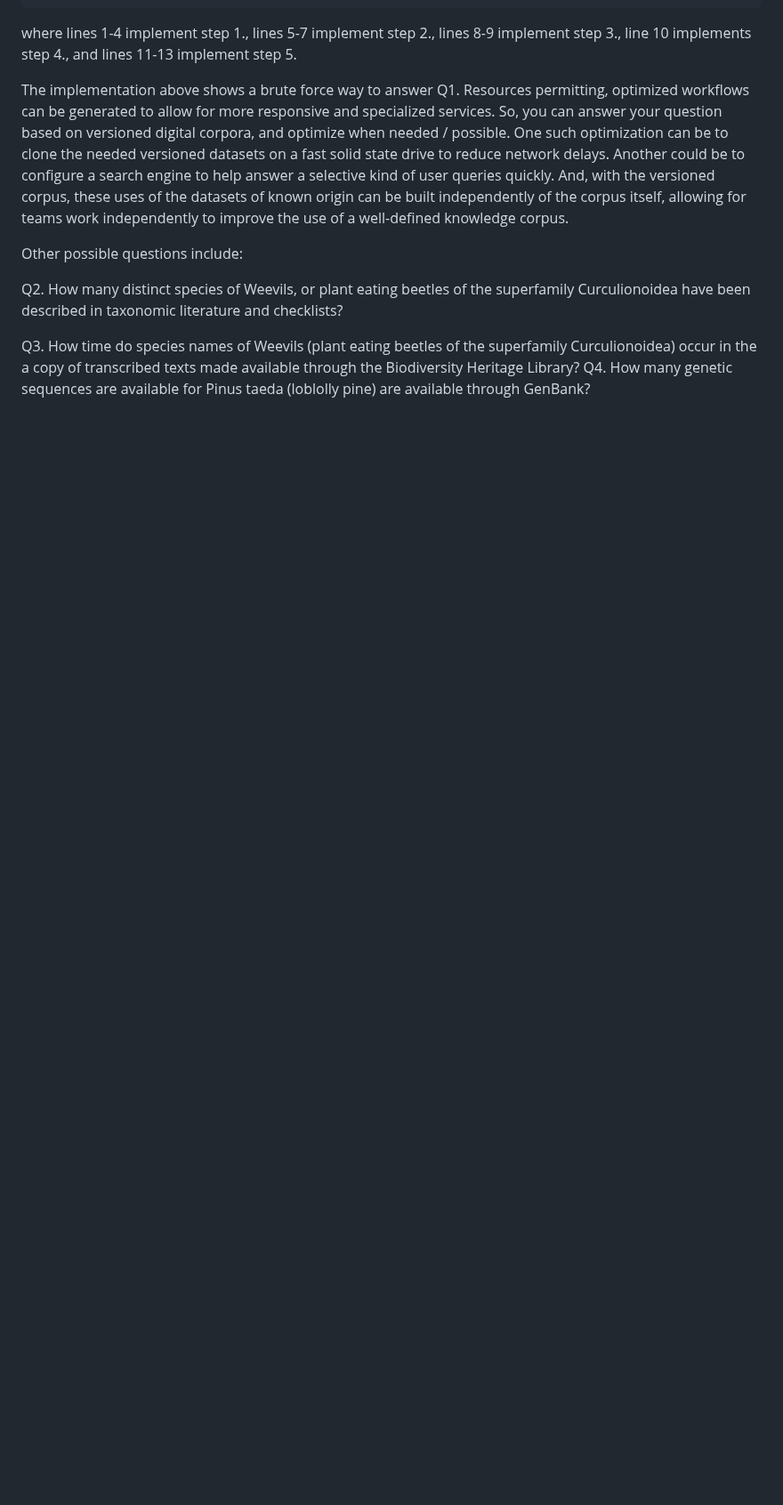
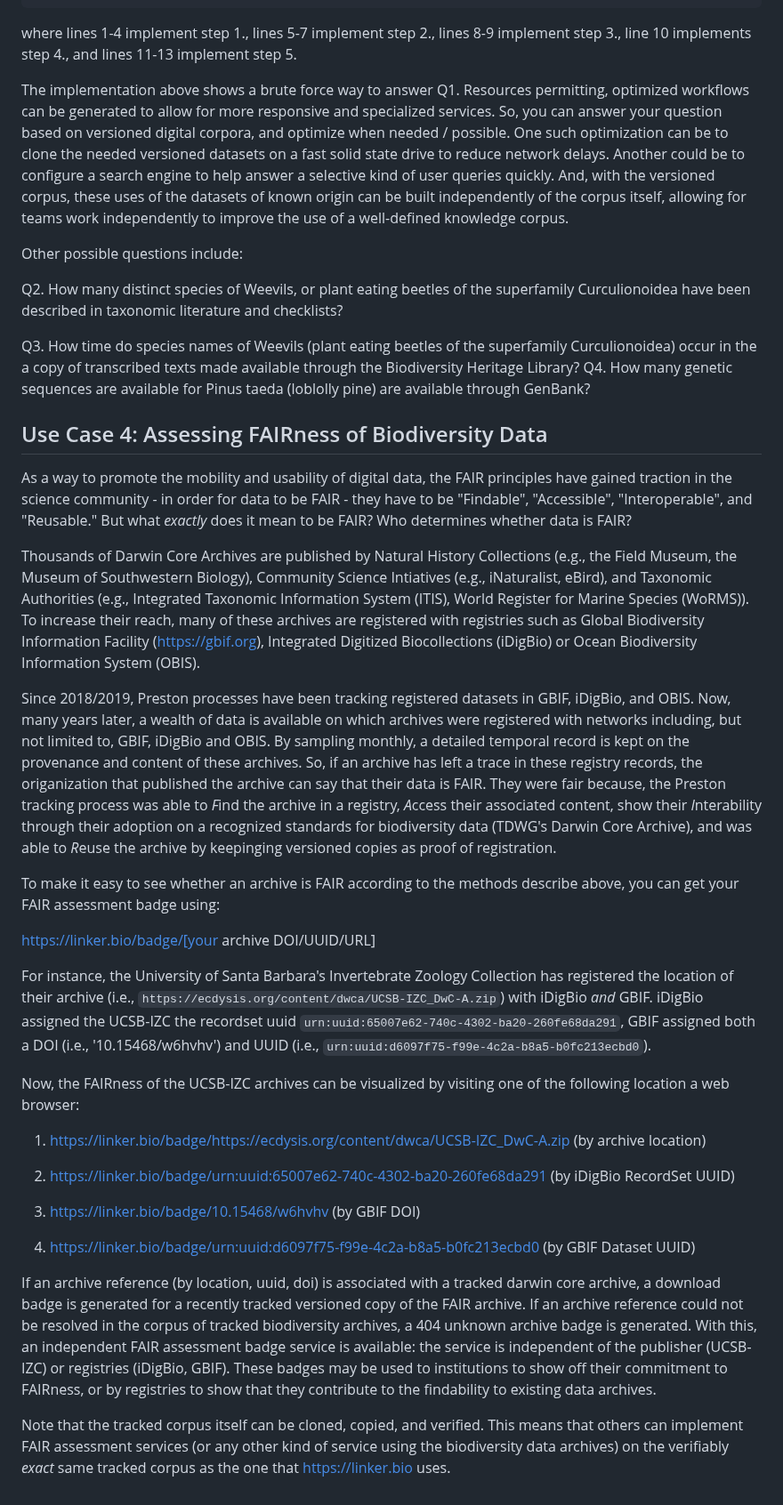
Before and after one commit to bio-guoda/preston-service, a Markdown page: linker.bio/index.md, the part around the change. Shown at 89% size. GitHub-like rendering; blank space fills up the shorter version.

Commit message:
add use case on the FAIR badge service

```diff
--- a/linker.bio/index.md
+++ b/linker.bio/index.md
@@ -211,3 +211,31 @@ Q2. How many distinct species of Weevils, or plant eating beetles of the superfa
 
 Q3. How time do species names of Weevils (plant eating beetles of the superfamily Curculionoidea) occur in the a copy of transcribed texts made available through the Biodiversity Heritage Library?
 Q4. How many genetic sequences are available for Pinus taeda (loblolly pine) are available through GenBank?
+
+## Use Case 4: Assessing FAIRness of Biodiversity Data
+
+As a way to promote the mobility and usability of digital data, the FAIR principles have gained traction in the science community - in order for data to be FAIR - they have to be "Findable", "Accessible", "Interoperable", and "Reusable." But what *exactly* does it mean to be FAIR? Who determines whether data is FAIR?
+
+Thousands of Darwin Core Archives are published by Natural History Collections (e.g., the Field Museum, the Museum of Southwestern Biology), Community Science Intiatives (e.g., iNaturalist, eBird), and Taxonomic Authorities (e.g., Integrated Taxonomic Information System (ITIS), World Register for Marine Species (WoRMS)). To increase their reach, many of these archives are registered with registries such as Global Biodiversity Information Facility (https://gbif.org), Integrated Digitized Biocollections (iDigBio) or Ocean Biodiversity Information System (OBIS).
+
+Since 2018/2019, Preston processes have been tracking registered datasets in GBIF, iDigBio, and OBIS. Now, many years later, a wealth of data is available on which archives were registered with networks including, but not limited to, GBIF, iDigBio and OBIS. By sampling monthly, a detailed temporal record is kept on the provenance and content of these archives. So, if an archive has left a trace in these registry records, the origanization that published the archive can say that their data is FAIR. They were fair because, the Preston tracking process was able to *F*ind the archive in a registry, *A*ccess their associated content, show their *I*nterability through their adoption on a recognized standards for biodiversity data (TDWG's Darwin Core Archive), and was able to *R*euse the archive by keepinging versioned copies as proof of registration.
+
+To make it easy to see whether an archive is FAIR according to the methods describe above, you can get your FAIR assessment badge using:
+
+https://linker.bio/badge/[your archive DOI/UUID/URL]
+
+For instance, the University of Santa Barbara's Invertebrate Zoology Collection has registered the location of their archive (i.e., `https://ecdysis.org/content/dwca/UCSB-IZC_DwC-A.zip`) with iDigBio *and* GBIF. iDigBio assigned the UCSB-IZC the recordset uuid `urn:uuid:65007e62-740c-4302-ba20-260fe68da291`, GBIF assigned both a DOI (i.e., '10.15468/w6hvhv') and UUID (i.e., `urn:uuid:d6097f75-f99e-4c2a-b8a5-b0fc213ecbd0`).
+
+Now, the FAIRness of the UCSB-IZC archives can be visualized by visiting one of the following location a web browser:
+
+1. https://linker.bio/badge/https://ecdysis.org/content/dwca/UCSB-IZC_DwC-A.zip (by archive location)
+
+2. https://linker.bio/badge/urn:uuid:65007e62-740c-4302-ba20-260fe68da291 (by iDigBio RecordSet UUID)
+
+3. https://linker.bio/badge/10.15468/w6hvhv (by GBIF DOI)
+
+4. https://linker.bio/badge/urn:uuid:d6097f75-f99e-4c2a-b8a5-b0fc213ecbd0 (by GBIF Dataset UUID)
+
+If an archive reference (by location, uuid, doi) is associated with a tracked darwin core archive, a download badge is generated for a recently tracked versioned copy of the FAIR archive. If an archive reference could not be resolved in the corpus of tracked biodiversity archives, a 404 unknown archive badge is generated. With this, an independent FAIR assessment badge service is available: the service is independent of the publisher (UCSB-IZC) or registries (iDigBio, GBIF). These badges may be used to institutions to show off their commitment to FAIRness, or by registries to show that they contribute to the findability to existing data archives.
+
+Note that the tracked corpus itself can be cloned, copied, and verified. This means that others can implement FAIR assessment services (or any other kind of service using the biodiversity data archives) on the verifiably *exact* same tracked corpus as the one that https://linker.bio uses.
```
